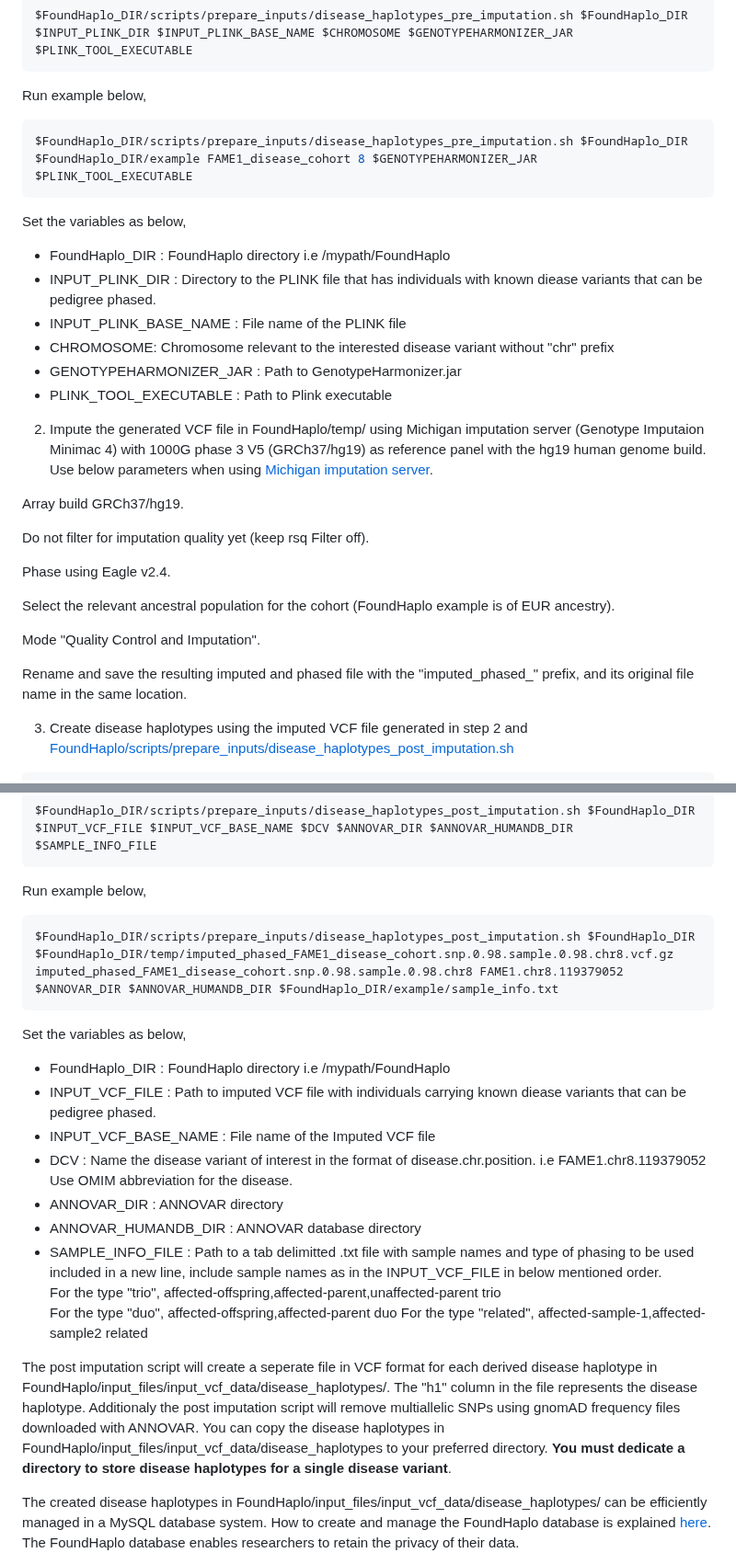
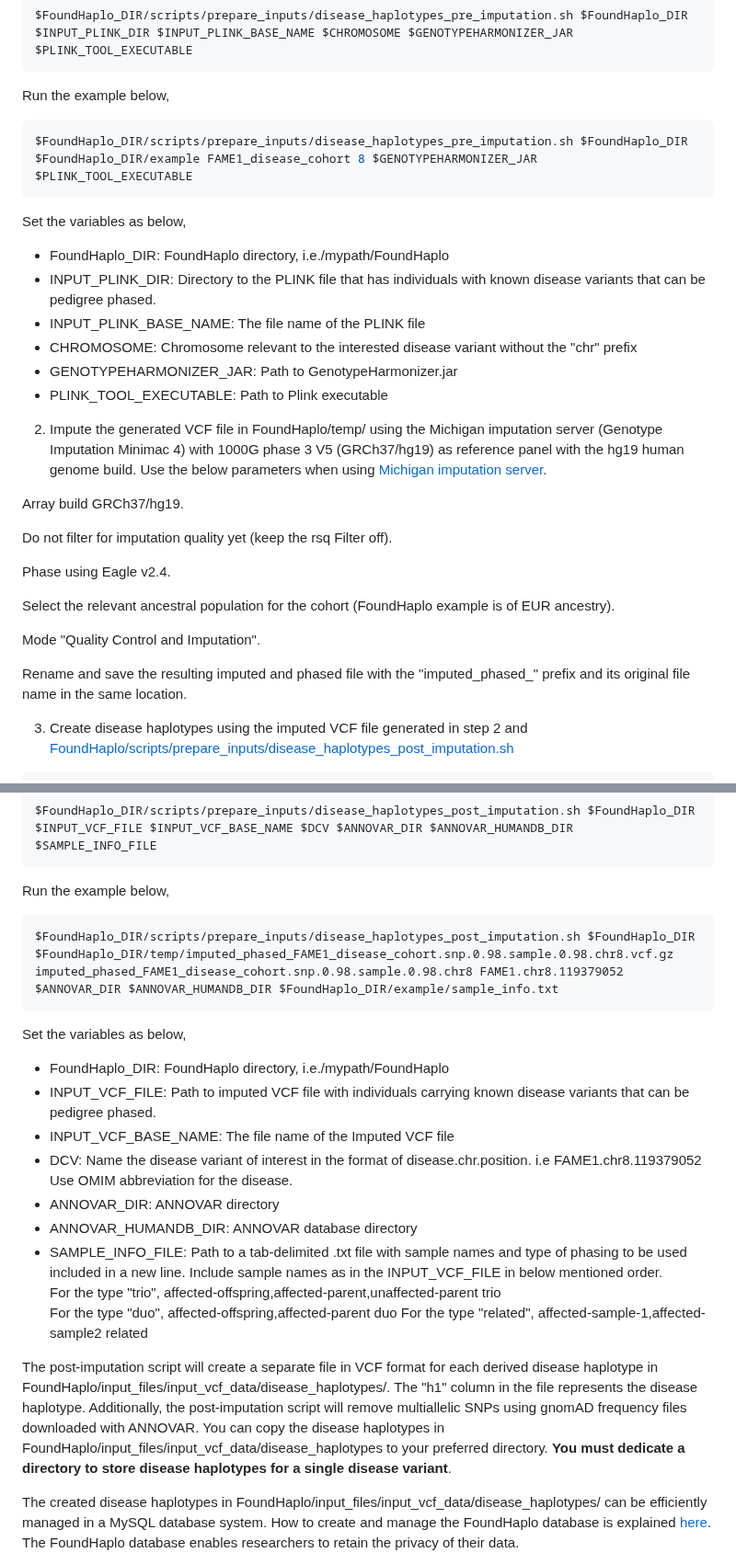
Before and after one commit to bahlolab/FoundHaplo, a Markdown page: Documentation/Prepare known disease haplotypes.md, 2 parts joined by grey strips. Shown at 92% size. Drawn GitHub-style.

````diff
--- a/Documentation/Prepare known disease haplotypes.md
+++ b/Documentation/Prepare known disease haplotypes.md
@@ -22,25 +22,25 @@ PLINK_TOOL_EXECUTABLE=/mypath/PLINK_executable
 $FoundHaplo_DIR/scripts/prepare_inputs/disease_haplotypes_pre_imputation.sh $FoundHaplo_DIR $INPUT_PLINK_DIR $INPUT_PLINK_BASE_NAME $CHROMOSOME $GENOTYPEHARMONIZER_JAR $PLINK_TOOL_EXECUTABLE
 ```
 
-Run example below,
+Run the example below,
 ```bash
 $FoundHaplo_DIR/scripts/prepare_inputs/disease_haplotypes_pre_imputation.sh $FoundHaplo_DIR $FoundHaplo_DIR/example FAME1_disease_cohort 8 $GENOTYPEHARMONIZER_JAR $PLINK_TOOL_EXECUTABLE
 ```
 
 Set the variables as below,
 
-* FoundHaplo_DIR : FoundHaplo directory i.e /mypath/FoundHaplo
-* INPUT_PLINK_DIR : Directory to the PLINK file that has individuals with known diease variants that can be pedigree phased.
-* INPUT_PLINK_BASE_NAME : File name of the PLINK file
-* CHROMOSOME: Chromosome relevant to the interested disease variant without "chr" prefix
-* GENOTYPEHARMONIZER_JAR : Path to GenotypeHarmonizer.jar
-* PLINK_TOOL_EXECUTABLE : Path to Plink executable
+* FoundHaplo_DIR: FoundHaplo directory, i.e./mypath/FoundHaplo
+* INPUT_PLINK_DIR: Directory to the PLINK file that has individuals with known disease variants that can be pedigree phased.
+* INPUT_PLINK_BASE_NAME: The file name of the PLINK file
+* CHROMOSOME: Chromosome relevant to the interested disease variant without the "chr" prefix
+* GENOTYPEHARMONIZER_JAR: Path to GenotypeHarmonizer.jar
+* PLINK_TOOL_EXECUTABLE: Path to Plink executable
 
-2. Impute the generated VCF file in FoundHaplo/temp/ using Michigan imputation server (Genotype Imputaion Minimac 4) with 1000G phase 3 V5 (GRCh37/hg19) as reference panel with the hg19 human genome build. Use below parameters when using [Michigan imputation server](https://imputationserver.sph.umich.edu/).
+2. Impute the generated VCF file in FoundHaplo/temp/ using the Michigan imputation server (Genotype Imputation Minimac 4) with 1000G phase 3 V5 (GRCh37/hg19) as reference panel with the hg19 human genome build. Use the below parameters when using [Michigan imputation server](https://imputationserver.sph.umich.edu/).
 
 Array build GRCh37/hg19.
 
-Do not filter for imputation quality yet (keep rsq Filter off).
+Do not filter for imputation quality yet (keep the rsq Filter off).
 
 Phase using Eagle v2.4.
 
@@ -48,7 +48,7 @@ Select the relevant ancestral population for the cohort (FoundHaplo example is o
 
 Mode "Quality Control and Imputation".
 
-Rename and save the resulting imputed and phased file with the "imputed_phased_" prefix, and its original file name in the same location.
+Rename and save the resulting imputed and phased file with the "imputed_phased_" prefix and its original file name in the same location.
 
 3. Create disease haplotypes using the imputed VCF file generated in step 2 and [FoundHaplo/scripts/prepare_inputs/disease_haplotypes_post_imputation.sh](https://github.com/bahlolab/FoundHaplo/blob/main/scripts/prepare_inputs/disease_haplotypes_post_imputation.sh)
 
@@ -63,25 +63,25 @@ SAMPLE_INFO_FILE=/mypath/sample_info.txt
 
 $FoundHaplo_DIR/scripts/prepare_inputs/disease_haplotypes_post_imputation.sh $FoundHaplo_DIR $INPUT_VCF_FILE $INPUT_VCF_BASE_NAME $DCV $ANNOVAR_DIR $ANNOVAR_HUMANDB_DIR $SAMPLE_INFO_FILE
 ```
-Run example below,
+Run the example below,
 ```bash
 $FoundHaplo_DIR/scripts/prepare_inputs/disease_haplotypes_post_imputation.sh $FoundHaplo_DIR $FoundHaplo_DIR/temp/imputed_phased_FAME1_disease_cohort.snp.0.98.sample.0.98.chr8.vcf.gz imputed_phased_FAME1_disease_cohort.snp.0.98.sample.0.98.chr8 FAME1.chr8.119379052 $ANNOVAR_DIR $ANNOVAR_HUMANDB_DIR $FoundHaplo_DIR/example/sample_info.txt
 ```
 
 Set the variables as below,
 
-* FoundHaplo_DIR : FoundHaplo directory i.e /mypath/FoundHaplo
-* INPUT_VCF_FILE : Path to imputed VCF file with individuals carrying known diease variants that can be pedigree phased.
-* INPUT_VCF_BASE_NAME : File name of the Imputed VCF file
-* DCV : Name the disease variant of interest in the format of disease.chr.position. i.e FAME1.chr8.119379052 Use OMIM abbreviation for the disease.
-* ANNOVAR_DIR : ANNOVAR directory
-* ANNOVAR_HUMANDB_DIR : ANNOVAR database directory
-* SAMPLE_INFO_FILE : Path to a tab delimitted .txt file with sample names and type of phasing to be used included in a new line, include sample names as in the INPUT_VCF_FILE in below mentioned order.
+* FoundHaplo_DIR: FoundHaplo directory, i.e./mypath/FoundHaplo
+* INPUT_VCF_FILE: Path to imputed VCF file with individuals carrying known disease variants that can be pedigree phased.
+* INPUT_VCF_BASE_NAME: The file name of the Imputed VCF file
+* DCV: Name the disease variant of interest in the format of disease.chr.position. i.e FAME1.chr8.119379052 Use OMIM abbreviation for the disease.
+* ANNOVAR_DIR: ANNOVAR directory
+* ANNOVAR_HUMANDB_DIR: ANNOVAR database directory
+* SAMPLE_INFO_FILE: Path to a tab-delimited .txt file with sample names and type of phasing to be used included in a new line. Include sample names as in the INPUT_VCF_FILE in below mentioned order.
 For the type "trio", affected-offspring,affected-parent,unaffected-parent trio
 For the type "duo", affected-offspring,affected-parent duo
 For the type "related", affected-sample-1,affected-sample2 related
 
-The post imputation script will create a seperate file in VCF format for each derived disease haplotype in FoundHaplo/input_files/input_vcf_data/disease_haplotypes/. The "h1" column in the file represents the disease haplotype. Additionaly the post imputation script will remove multiallelic SNPs using gnomAD frequency files downloaded with ANNOVAR. You can copy the disease haplotypes in FoundHaplo/input_files/input_vcf_data/disease_haplotypes to your preferred directory. **You must dedicate a directory to store disease haplotypes for a single disease variant**.
+The post-imputation script will create a separate file in VCF format for each derived disease haplotype in FoundHaplo/input_files/input_vcf_data/disease_haplotypes/. The "h1" column in the file represents the disease haplotype. Additionally, the post-imputation script will remove multiallelic SNPs using gnomAD frequency files downloaded with ANNOVAR. You can copy the disease haplotypes in FoundHaplo/input_files/input_vcf_data/disease_haplotypes to your preferred directory. **You must dedicate a directory to store disease haplotypes for a single disease variant**.
 
 The created disease haplotypes in FoundHaplo/input_files/input_vcf_data/disease_haplotypes/ can be efficiently managed in a MySQL database system. How to create and manage the FoundHaplo database is explained [here](https://github.com/bahlolab/FoundHaplo/blob/main/Documentation/Prepare%20database%20with%20known%20disease%20haplotypes.md).
 The FoundHaplo database enables researchers to retain the privacy of their data.
````
Also changed, not shown: other parts of Documentation/Prepare known disease haplotypes.md (+4 -4 lines).
